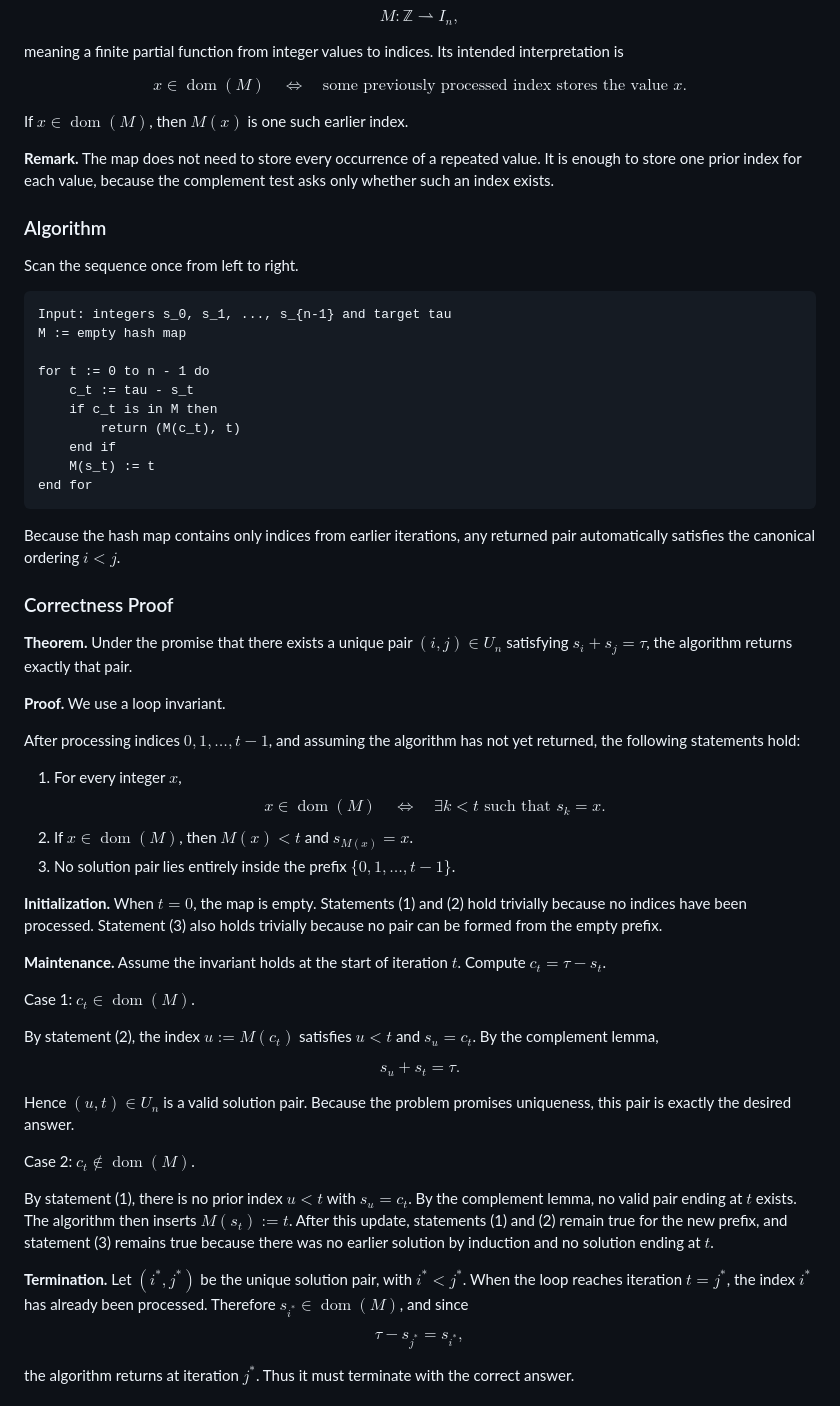
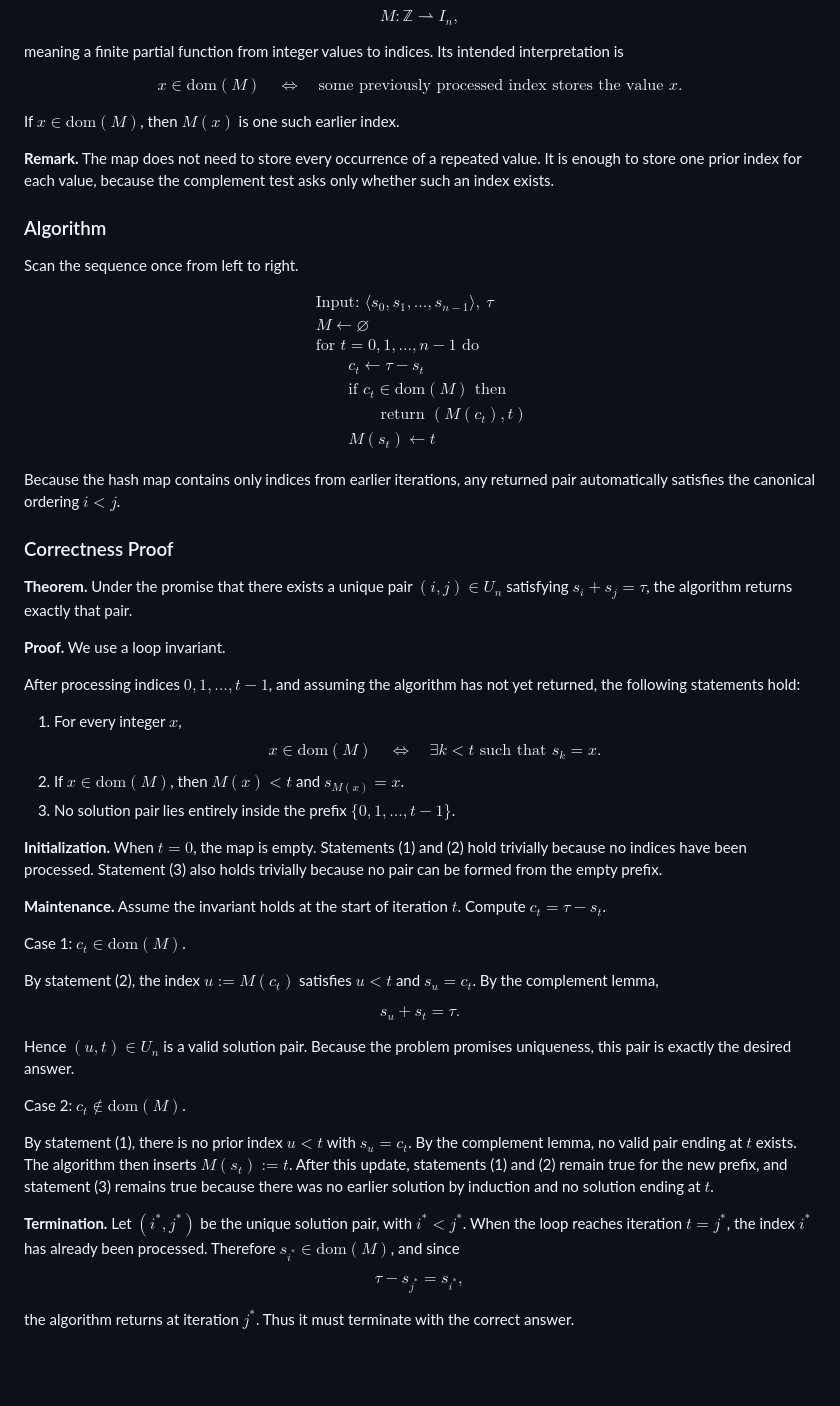
Before and after one commit to jensonp/leetcode, a Markdown page: 001-two-sum/README.md, the part around the change. Drawn GitHub-style; blank space fills up the shorter version.

Commit message:
Fix GitHub math rendering in Two Sum note

````diff
--- a/001-two-sum/README.md
+++ b/001-two-sum/README.md
@@ -160,12 +160,12 @@ $$
 meaning a finite partial function from integer values to indices. Its intended interpretation is
 
 $$
-x \in \operatorname{dom}(M)
+x \in \mathrm{dom}(M)
 \quad \Longleftrightarrow \quad
 \text{some previously processed index stores the value } x.
 $$
 
-If $x \in \operatorname{dom}(M)$, then $M(x)$ is one such earlier index.
+If $x \in \mathrm{dom}(M)$, then $M(x)$ is one such earlier index.
 
 **Remark.** The map does not need to store every occurrence of a repeated value. It is enough to store one prior index for each value, because the complement test asks only whether such an index exists.
 
@@ -173,18 +173,17 @@ If $x \in \operatorname{dom}(M)$, then $M(x)$ is one such earlier index.
 
 Scan the sequence once from left to right.
 
-```text
-Input: integers s_0, s_1, ..., s_{n-1} and target tau
-M := empty hash map
-
-for t := 0 to n - 1 do
-    c_t := tau - s_t
-    if c_t is in M then
-        return (M(c_t), t)
-    end if
-    M(s_t) := t
-end for
-```
+$$
+\begin{aligned}
+&\text{Input: } \langle s_0, s_1, \dots, s_{n-1} \rangle,\ \tau \\
+&M \gets \varnothing \\
+&\text{for } t = 0,1,\dots,n-1 \text{ do} \\
+&\qquad c_t \gets \tau - s_t \\
+&\qquad \text{if } c_t \in \mathrm{dom}(M) \text{ then} \\
+&\qquad\qquad \text{return } (M(c_t), t) \\
+&\qquad M(s_t) \gets t
+\end{aligned}
+$$
 
 Because the hash map contains only indices from earlier iterations, any returned pair automatically satisfies the canonical ordering $i < j$.
 
@@ -198,18 +197,18 @@ After processing indices $0,1,\dots,t-1$, and assuming the algorithm has not yet
 
 1. For every integer $x$,
    $$
-   x \in \operatorname{dom}(M)
+   x \in \mathrm{dom}(M)
    \quad \Longleftrightarrow \quad
    \exists k < t \text{ such that } s_k = x.
    $$
-2. If $x \in \operatorname{dom}(M)$, then $M(x) < t$ and $s_{M(x)} = x$.
+2. If $x \in \mathrm{dom}(M)$, then $M(x) < t$ and $s_{M(x)} = x$.
 3. No solution pair lies entirely inside the prefix $\{0,1,\dots,t-1\}$.
 
 **Initialization.** When $t = 0$, the map is empty. Statements (1) and (2) hold trivially because no indices have been processed. Statement (3) also holds trivially because no pair can be formed from the empty prefix.
 
 **Maintenance.** Assume the invariant holds at the start of iteration $t$. Compute $c_t = \tau - s_t$.
 
-Case 1: $c_t \in \operatorname{dom}(M)$.
+Case 1: $c_t \in \mathrm{dom}(M)$.
 
 By statement (2), the index $u := M(c_t)$ satisfies $u < t$ and $s_u = c_t$. By the complement lemma,
 
@@ -219,11 +218,11 @@ $$
 
 Hence $(u,t) \in U_n$ is a valid solution pair. Because the problem promises uniqueness, this pair is exactly the desired answer.
 
-Case 2: $c_t \notin \operatorname{dom}(M)$.
+Case 2: $c_t \notin \mathrm{dom}(M)$.
 
 By statement (1), there is no prior index $u < t$ with $s_u = c_t$. By the complement lemma, no valid pair ending at $t$ exists. The algorithm then inserts $M(s_t) := t$. After this update, statements (1) and (2) remain true for the new prefix, and statement (3) remains true because there was no earlier solution by induction and no solution ending at $t$.
 
-**Termination.** Let $(i^\ast, j^\ast)$ be the unique solution pair, with $i^\ast < j^\ast$. When the loop reaches iteration $t = j^\ast$, the index $i^\ast$ has already been processed. Therefore $s_{i^\ast} \in \operatorname{dom}(M)$, and since
+**Termination.** Let $(i^\ast, j^\ast)$ be the unique solution pair, with $i^\ast < j^\ast$. When the loop reaches iteration $t = j^\ast$, the index $i^\ast$ has already been processed. Therefore $s_{i^\ast} \in \mathrm{dom}(M)$, and since
 
 $$
 \tau - s_{j^\ast} = s_{i^\ast},
````
